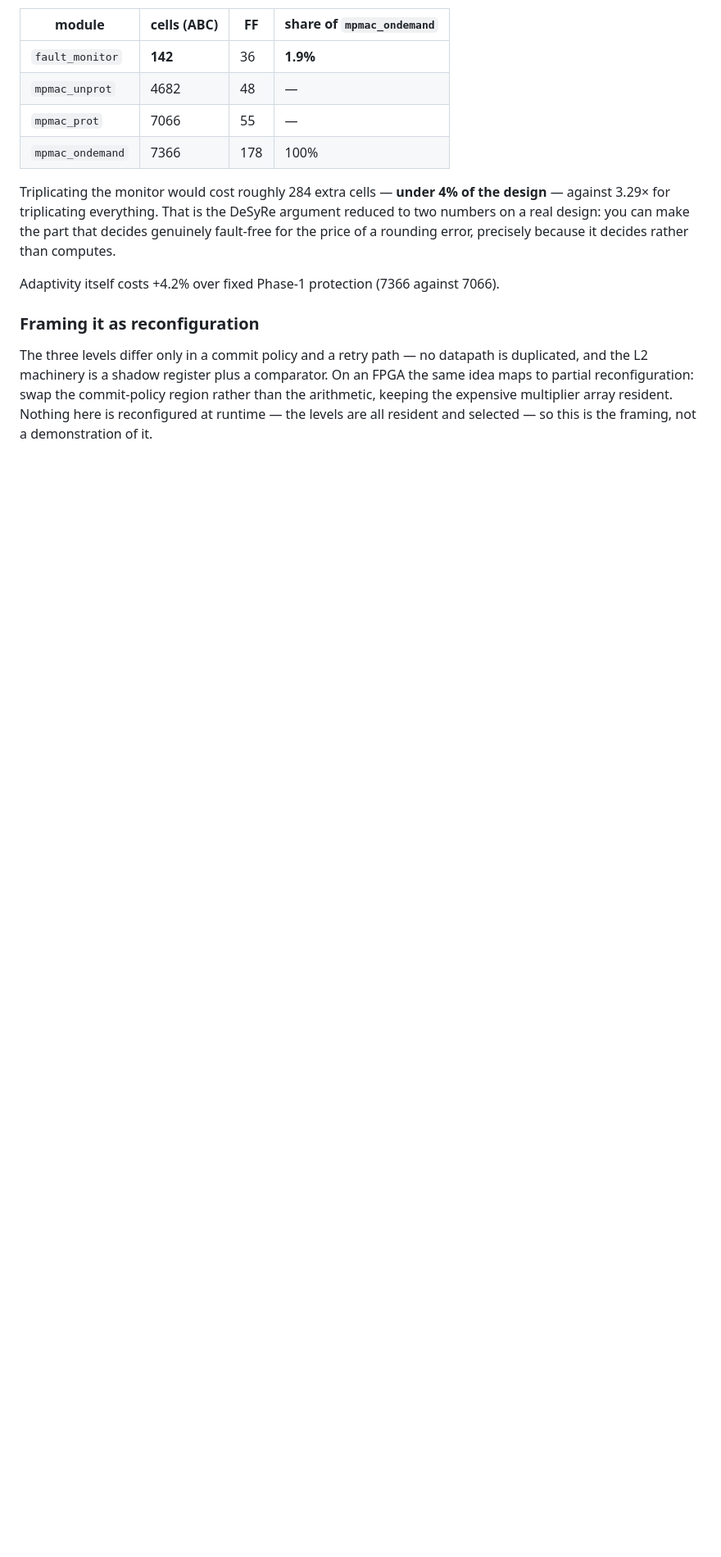
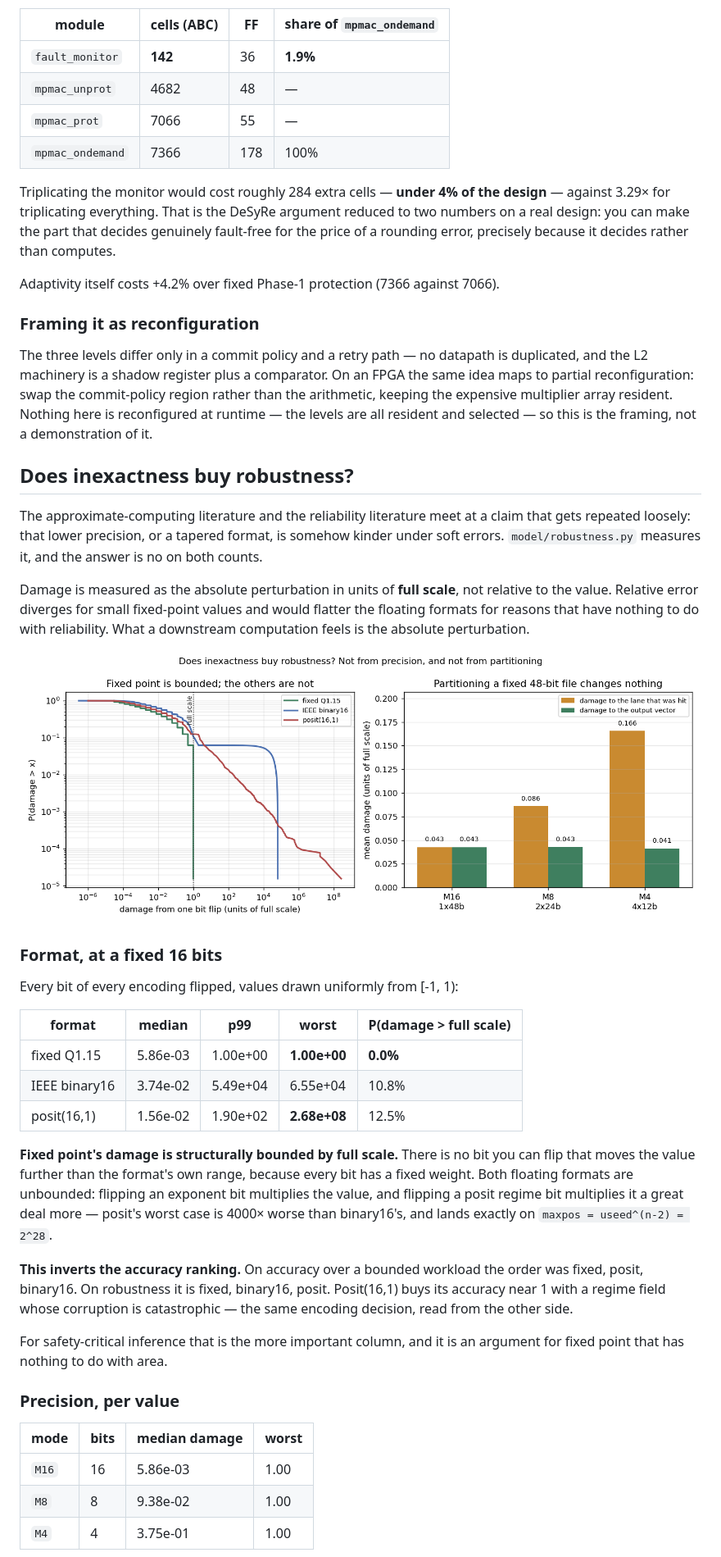
Before and after one commit to devesh-b/fault-tolerant-datapath, a Markdown page: DESIGN.md, the part around one of its changes. Shown at 82% size. GitHub-like rendering; pictures changed too: results/robustness.png (added); blank space fills up the shorter version.

```diff
--- a/DESIGN.md
+++ b/DESIGN.md
@@ -301,3 +301,50 @@ region rather than the arithmetic, keeping the expensive multiplier array
 resident. Nothing here is reconfigured at runtime — the levels are all resident
 and selected — so this is the framing, not a demonstration of it.
 
+## Does inexactness buy robustness?
+
+The approximate-computing literature and the reliability literature meet at a
+claim that gets repeated loosely: that lower precision, or a tapered format, is
+somehow kinder under soft errors. `model/robustness.py` measures it, and the
+answer is no on both counts.
+
+Damage is measured as the absolute perturbation in units of **full scale**, not
+relative to the value. Relative error diverges for small fixed-point values and
+would flatter the floating formats for reasons that have nothing to do with
+reliability. What a downstream computation feels is the absolute perturbation.
+
+![robustness](results/robustness.png)
+
+### Format, at a fixed 16 bits
+
+Every bit of every encoding flipped, values drawn uniformly from [-1, 1):
+
+| format | median | p99 | worst | P(damage > full scale) |
+|---|---|---|---|---|
+| fixed Q1.15 | 5.86e-03 | 1.00e+00 | **1.00e+00** | **0.0%** |
+| IEEE binary16 | 3.74e-02 | 5.49e+04 | 6.55e+04 | 10.8% |
+| posit(16,1) | 1.56e-02 | 1.90e+02 | **2.68e+08** | 12.5% |
+
+**Fixed point's damage is structurally bounded by full scale.** There is no bit
+you can flip that moves the value further than the format's own range, because
+every bit has a fixed weight. Both floating formats are unbounded: flipping an
+exponent bit multiplies the value, and flipping a posit regime bit multiplies it
+a great deal more — posit's worst case is 4000× worse than binary16's, and lands
+exactly on `maxpos = useed^(n-2) = 2^28`.
+
+**This inverts the accuracy ranking.** On accuracy over a bounded workload the
+order was fixed, posit, binary16. On robustness it is fixed, binary16, posit.
+Posit(16,1) buys its accuracy near 1 with a regime field whose corruption is
+catastrophic — the same encoding decision, read from the other side.
+
+For safety-critical inference that is the more important column, and it is an
+argument for fixed point that has nothing to do with area.
+
+### Precision, per value
+
+| mode | bits | median damage | worst |
+|---|---|---|---|
+| `M16` | 16 | 5.86e-03 | 1.00 |
+| `M8` | 8 | 9.38e-02 | 1.00 |
+| `M4` | 4 | 3.75e-01 | 1.00 |
+
```
Also changed, not shown: other parts of DESIGN.md (+36 -2 lines), README.md (+21 -0 lines), 4 other files.
